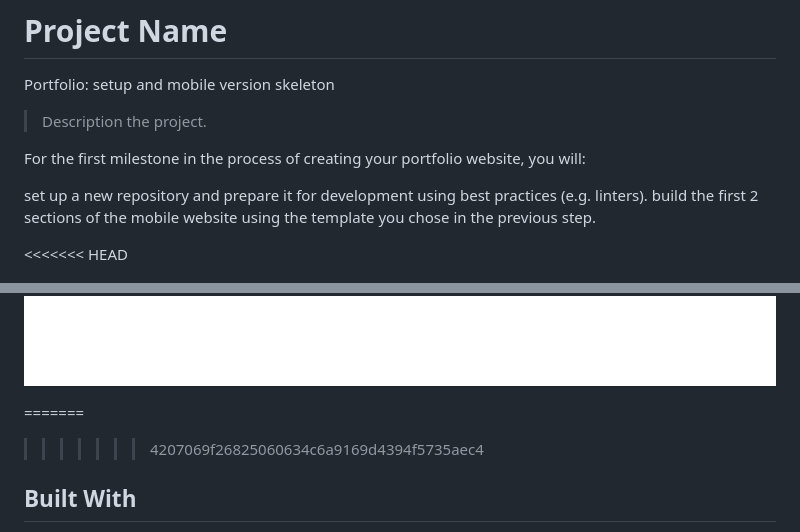
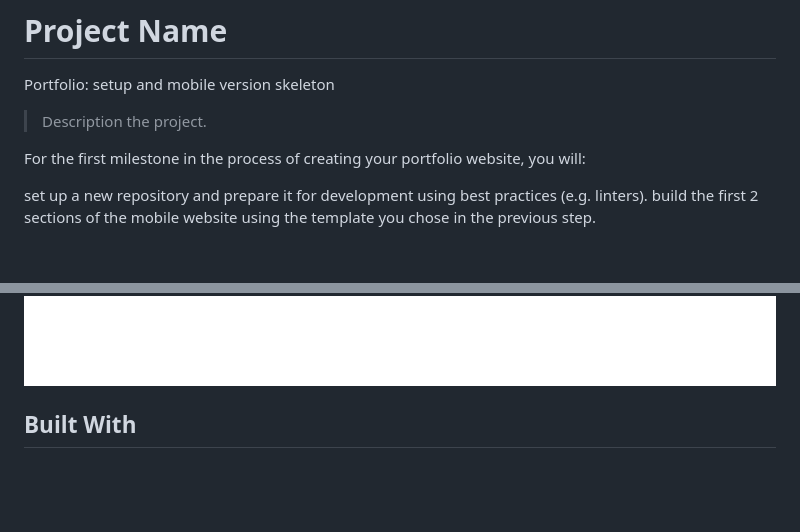
Before and after one commit to ibrahim777764/my-portfoliom, a Markdown page: README.md, 2 parts joined by grey strips. GitHub-like rendering; blank space fills up the shorter version.

Commit message:
updated html and css and readme file

```diff
--- a/README.md
+++ b/README.md
@@ -13,14 +13,10 @@ For the first milestone in the process of creating your portfolio website, you w
 set up a new repository and prepare it for development using best practices (e.g. linters).
 build the first 2 sections of the mobile website using the template you chose in the previous step.
 
-<<<<<<< HEAD
 
 ![screenshot](./p.png)
 ![screenshot](./p1.png)
 
-
-=======
->>>>>>> 4207069f26825060634c6a9169d4394f5735aec4
 ## Built With
 
 
```
Also changed, not shown: linkedin.png (added), 3 other files.
